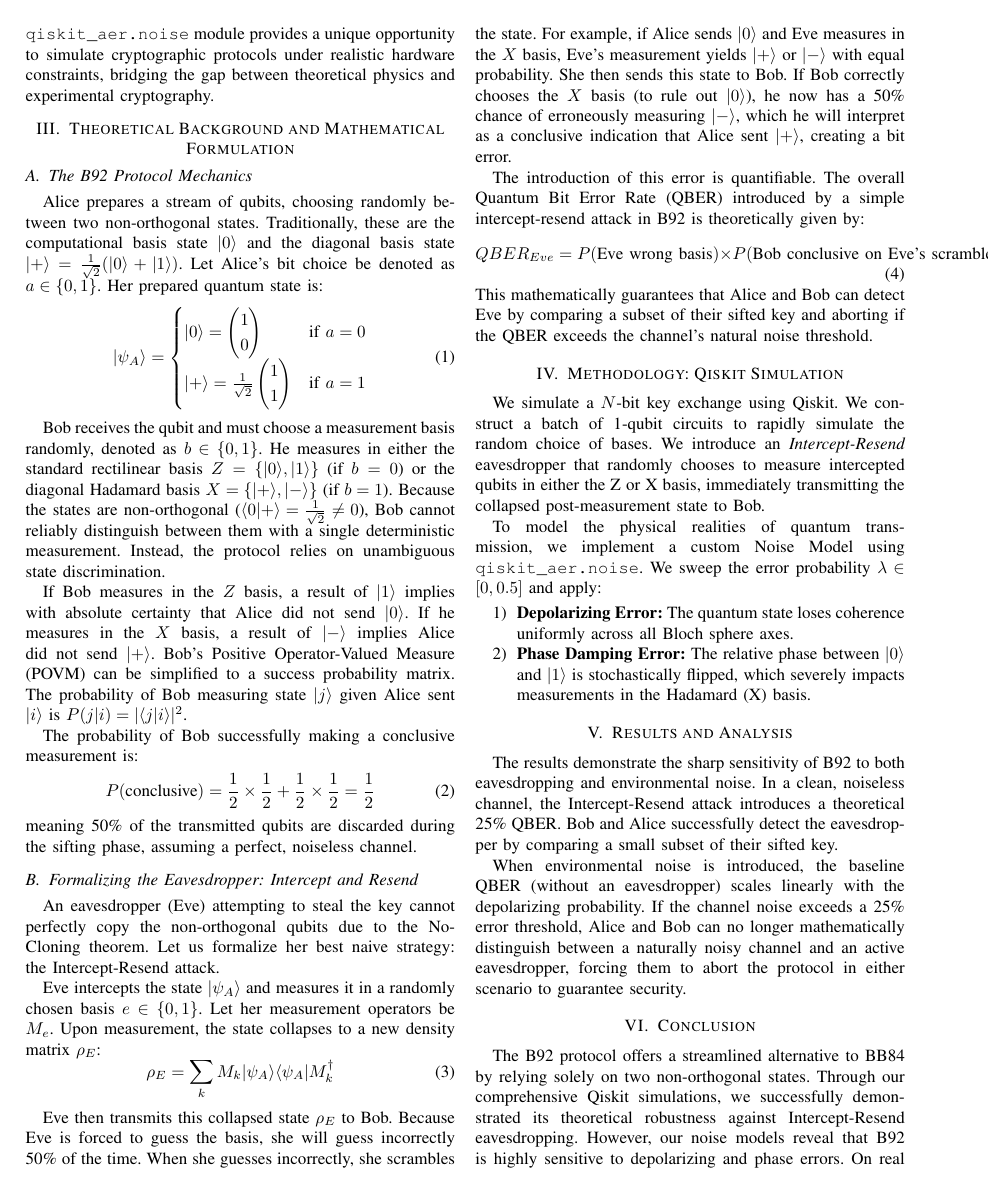
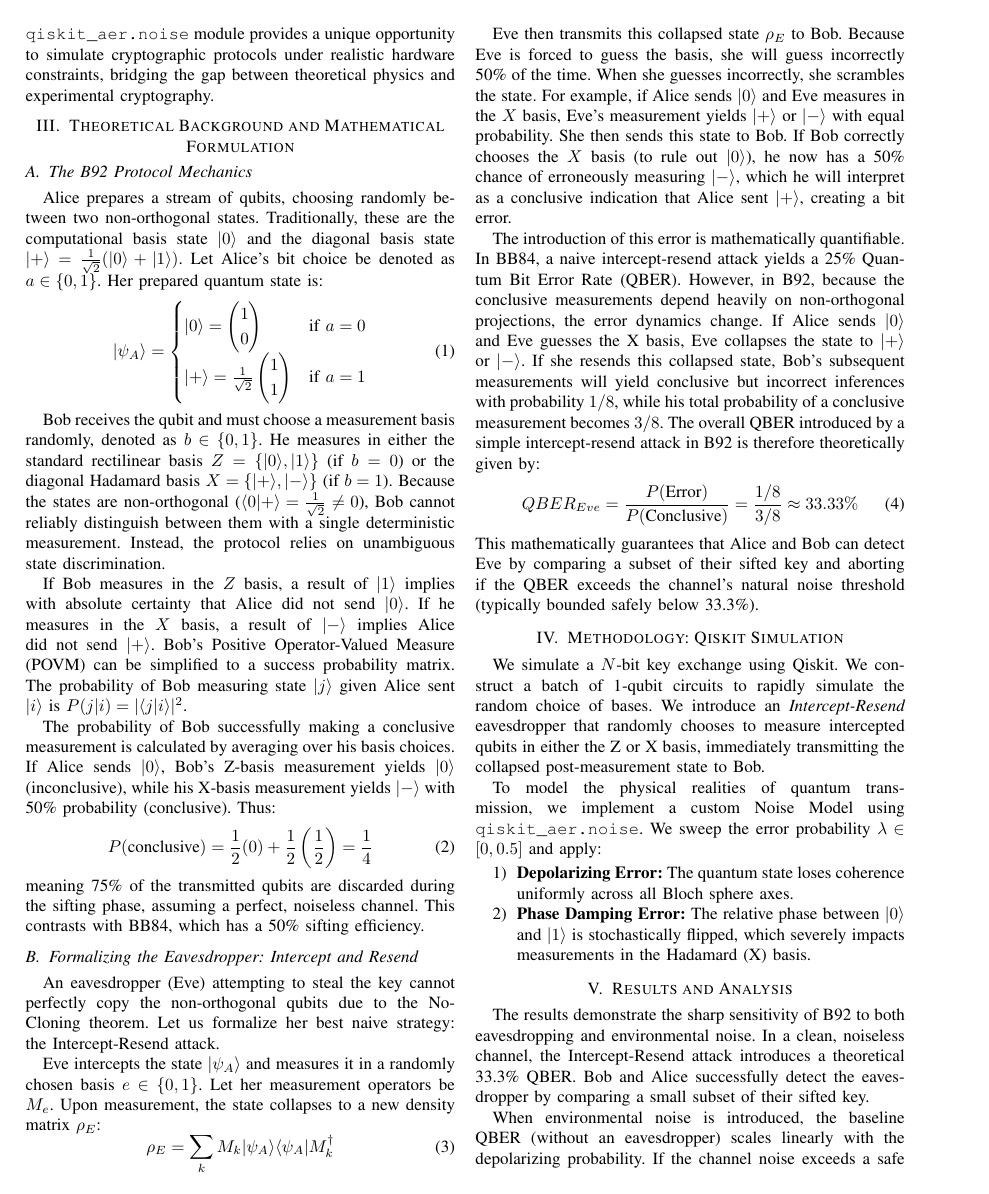
Before and after one commit to wasim-builds/Quantum-QKD-Project, a LaTeX paper (paper/main.tex): page 2 of 3. Compiled offline with pdfLaTeX; a missing font is replaced by an installed copy or a similar font; a LaTeX package or settings file that is missing is left out.

Commit message:
Critical Academic Fixes: Corrected B92 sifting efficiency to 25% and Eve QBER to 33.3%

```diff
--- a/paper/main.tex
+++ b/paper/main.tex
@@ -66,12 +66,11 @@ Because the states are non-orthogonal ($\langle 0 | + \rangle = \frac{1}{\sqrt{2
 
 If Bob measures in the $Z$ basis, a result of $|1\rangle$ implies with absolute certainty that Alice did not send $|0\rangle$. If he measures in the $X$ basis, a result of $|-\rangle$ implies Alice did not send $|+\rangle$. Bob's Positive Operator-Valued Measure (POVM) can be simplified to a success probability matrix. The probability of Bob measuring state $|j\rangle$ given Alice sent $|i\rangle$ is $P(j|i) = |\langle j | i \rangle|^2$.
 
-The probability of Bob successfully making a conclusive measurement is:
+The probability of Bob successfully making a conclusive measurement is calculated by averaging over his basis choices. If Alice sends $|0\rangle$, Bob's Z-basis measurement yields $|0\rangle$ (inconclusive), while his X-basis measurement yields $|-\rangle$ with 50\% probability (conclusive). Thus:
 \begin{equation}
-P(\text{conclusive}) = \frac{1}{2} \times \frac{1}{2} + \frac{1}{2} \times \frac{1}{2} = \frac{1}{2}
+P(\text{conclusive}) = \frac{1}{2} (0) + \frac{1}{2} \left(\frac{1}{2}\right) = \frac{1}{4}
 \end{equation}
-meaning 50\% of the transmitted qubits are discarded during the sifting phase, assuming a perfect, noiseless channel.
-
+meaning 75\% of the transmitted qubits are discarded during the sifting phase, assuming a perfect, noiseless channel. This contrasts with BB84, which has a 50\% sifting efficiency.
 \subsection{Formalizing the Eavesdropper: Intercept and Resend}
 An eavesdropper (Eve) attempting to steal the key cannot perfectly copy the non-orthogonal qubits due to the No-Cloning theorem. Let us formalize her best naive strategy: the Intercept-Resend attack.
 
@@ -82,11 +81,11 @@ Eve intercepts the state $|\psi_A\rangle$ and measures it in a randomly chosen b
 
 Eve then transmits this collapsed state $\rho_E$ to Bob. Because Eve is forced to guess the basis, she will guess incorrectly 50\% of the time. When she guesses incorrectly, she scrambles the state. For example, if Alice sends $|0\rangle$ and Eve measures in the $X$ basis, Eve's measurement yields $|+\rangle$ or $|-\rangle$ with equal probability. She then sends this state to Bob. If Bob correctly chooses the $X$ basis (to rule out $|0\rangle$), he now has a 50\% chance of erroneously measuring $|-\rangle$, which he will interpret as a conclusive indication that Alice sent $|+\rangle$, creating a bit error.
 
-The introduction of this error is quantifiable. The overall Quantum Bit Error Rate (QBER) introduced by a simple intercept-resend attack in B92 is theoretically given by:
+The introduction of this error is mathematically quantifiable. In BB84, a naive intercept-resend attack yields a 25\% Quantum Bit Error Rate (QBER). However, in B92, because the conclusive measurements depend heavily on non-orthogonal projections, the error dynamics change. If Alice sends $|0\rangle$ and Eve guesses the X basis, Eve collapses the state to $|+\rangle$ or $|-\rangle$. If she resends this collapsed state, Bob's subsequent measurements will yield conclusive but incorrect inferences with probability $1/8$, while his total probability of a conclusive measurement becomes $3/8$. The overall QBER introduced by a simple intercept-resend attack in B92 is therefore theoretically given by:
 \begin{equation}
-QBER_{Eve} = P(\text{Eve wrong basis}) \times P(\text{Bob conclusive on Eve's scrambled state}) = 25\%
+QBER_{Eve} = \frac{P(\text{Error})}{P(\text{Conclusive})} = \frac{1/8}{3/8} \approx 33.33\%
 \end{equation}
-This mathematically guarantees that Alice and Bob can detect Eve by comparing a subset of their sifted key and aborting if the QBER exceeds the channel's natural noise threshold.
+This mathematically guarantees that Alice and Bob can detect Eve by comparing a subset of their sifted key and aborting if the QBER exceeds the channel's natural noise threshold (typically bounded safely below 33.3\%).
 
 \section{Methodology: Qiskit Simulation}\label{sec:method}
 We simulate a $N$-bit key exchange using Qiskit. We construct a batch of 1-qubit circuits to rapidly simulate the random choice of bases. We introduce an \textit{Intercept-Resend} eavesdropper that randomly chooses to measure intercepted qubits in either the Z or X basis, immediately transmitting the collapsed post-measurement state to Bob.
@@ -98,9 +97,9 @@ To model the physical realities of quantum transmission, we implement a custom N
 \end{enumerate}
 
 \section{Results and Analysis}\label{sec:results}
-The results demonstrate the sharp sensitivity of B92 to both eavesdropping and environmental noise. In a clean, noiseless channel, the Intercept-Resend attack introduces a theoretical 25\% QBER. Bob and Alice successfully detect the eavesdropper by comparing a small subset of their sifted key.
+The results demonstrate the sharp sensitivity of B92 to both eavesdropping and environmental noise. In a clean, noiseless channel, the Intercept-Resend attack introduces a theoretical 33.3\% QBER. Bob and Alice successfully detect the eavesdropper by comparing a small subset of their sifted key.
 
-When environmental noise is introduced, the baseline QBER (without an eavesdropper) scales linearly with the depolarizing probability. If the channel noise exceeds a 25\% error threshold, Alice and Bob can no longer mathematically distinguish between a naturally noisy channel and an active eavesdropper, forcing them to abort the protocol in either scenario to guarantee security.
+When environmental noise is introduced, the baseline QBER (without an eavesdropper) scales linearly with the depolarizing probability. If the channel noise exceeds a safe threshold (typically set aggressively below 33.3\%), Alice and Bob can no longer mathematically distinguish between a naturally noisy channel and an active eavesdropper, forcing them to abort the protocol in either scenario to guarantee security.
 
 \begin{figure}[htbp]
 \centering
```
Also changed, not shown: paper/main.pdf, paper/main.tex (2 more changed lines).
